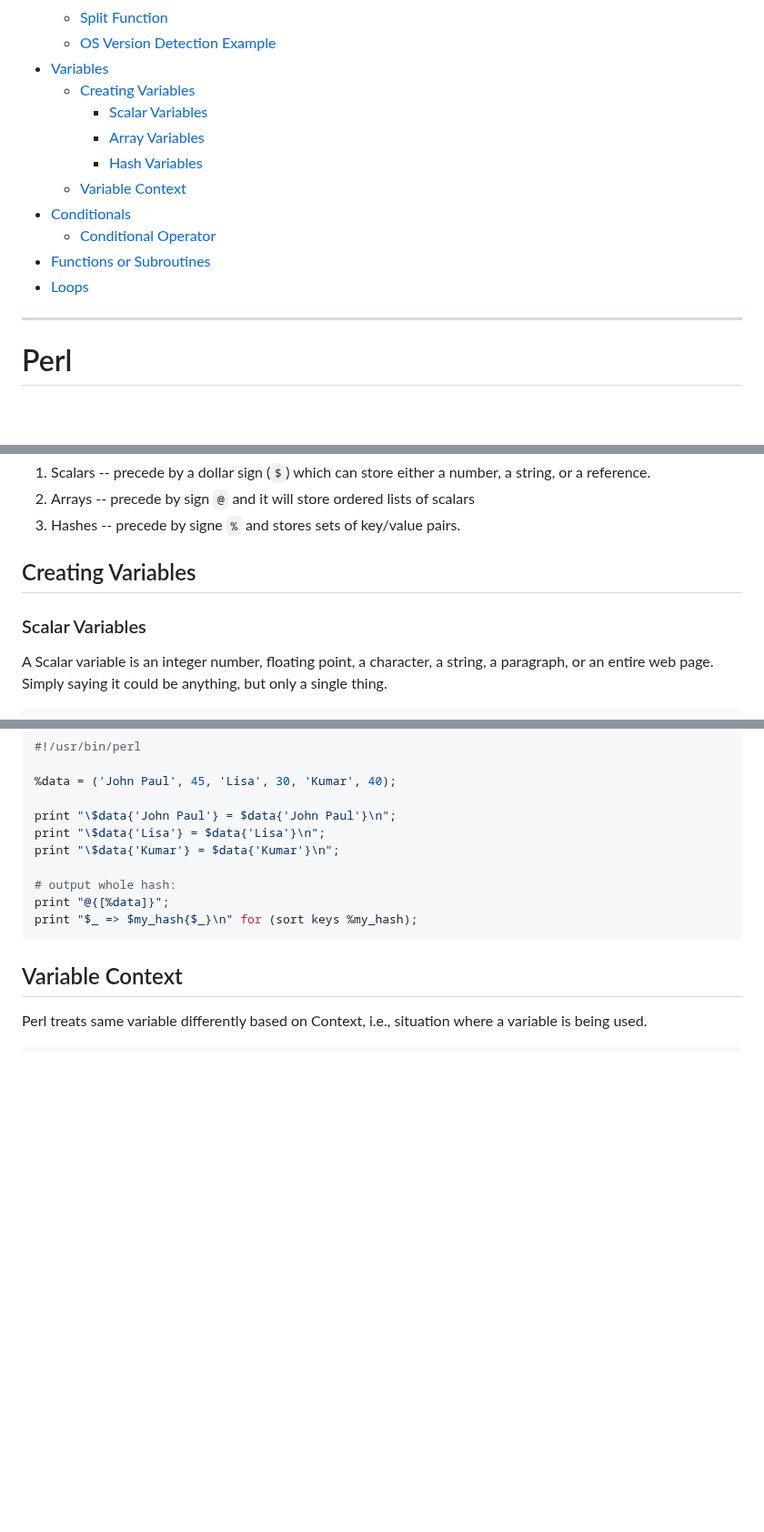
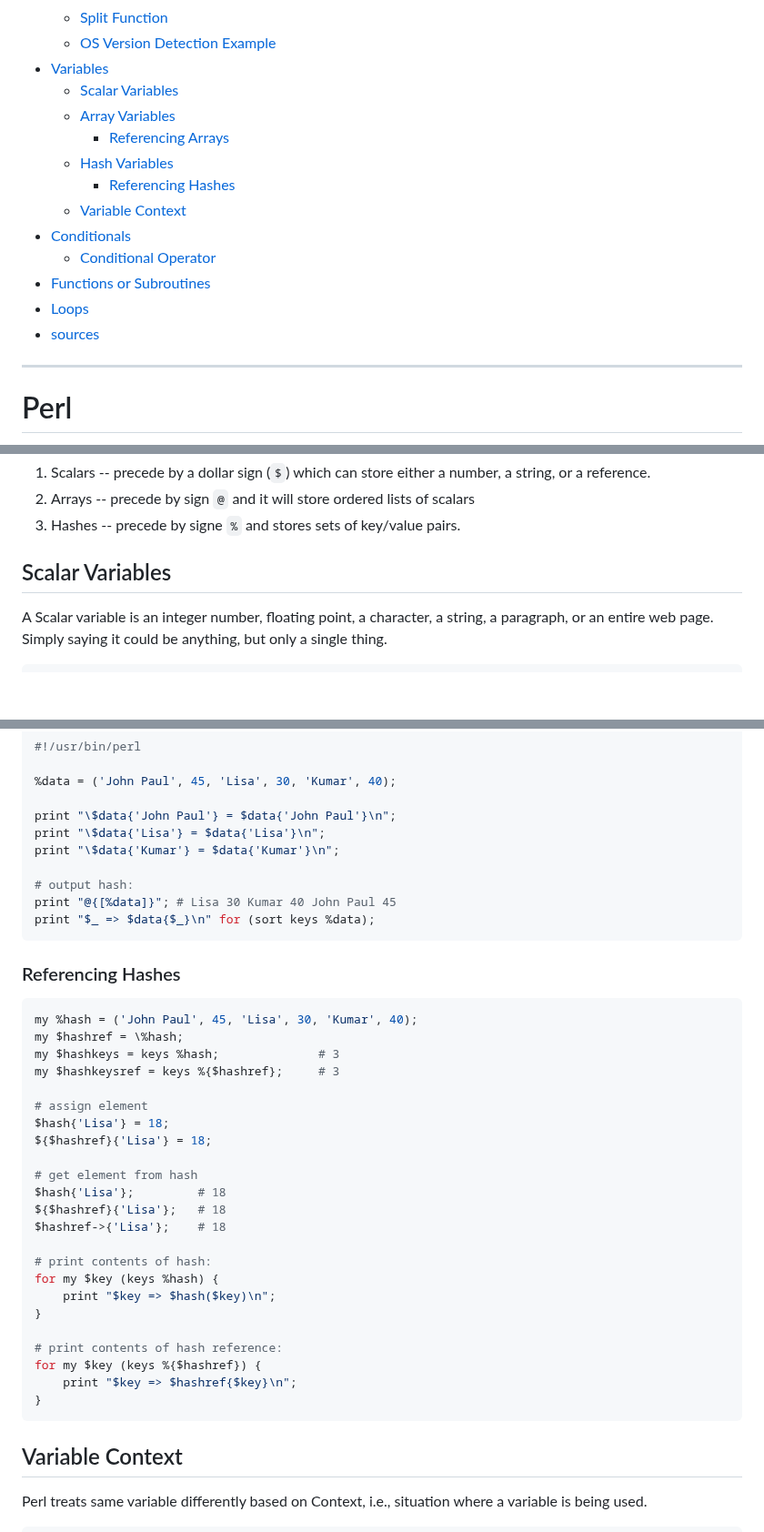
Before and after one commit to danielsantander/cyberdev, a Markdown page: perl/README.md, 3 parts joined by grey strips. Shown at 91% size. GitHub-like rendering; blank space fills up the shorter version.

````diff
--- a/perl/README.md
+++ b/perl/README.md
@@ -6,15 +6,17 @@
     - [Split Function](#split-function)
     - [OS Version Detection Example](#os-version-detection-example)
 - [Variables](#variables)
-    - [Creating Variables](#creating-variables)
-        - [Scalar Variables](#scalar-variables)
-        - [Array Variables](#array-variables)
-        - [Hash Variables](#hash-variables)
+    - [Scalar Variables](#scalar-variables)
+    - [Array Variables](#array-variables)
+        - [Referencing Arrays](#referencing-arrays)
+    - [Hash Variables](#hash-variables)
+        - [Referencing Hashes](#referencing-hashes)
     - [Variable Context](#variable-context)
 - [Conditionals](#conditionals)
     - [Conditional Operator](#conditional-operator)
 - [Functions or Subroutines](#functions-or-subroutines)
 - [Loops](#loops)
+- [sources](#sources)
 ---
 # Perl
 
@@ -144,9 +146,7 @@ Perl has three basic data types:
 2. Arrays -- precede by sign `@` and it will store ordered lists of scalars
 3. Hashes -- precede by signe `%` and stores sets of key/value pairs.
 
-## Creating Variables
-
-### Scalar Variables
+## Scalar Variables
 
 A Scalar variable is an integer number, floating point, a character, a string, a paragraph, or an entire web page. Simply saying it could be anything, but only a single thing.
 ```perl
@@ -197,9 +233,37 @@ print "\$data{'John Paul'} = $data{'John Paul'}\n";
 print "\$data{'Lisa'} = $data{'Lisa'}\n";
 print "\$data{'Kumar'} = $data{'Kumar'}\n";
 
-# output whole hash:
-print "@{[%data]}";
-print "$_ => $my_hash{$_}\n" for (sort keys %my_hash);
+# output hash:
+print "@{[%data]}"; # Lisa 30 Kumar 40 John Paul 45
+print "$_ => $data{$_}\n" for (sort keys %data);
+```
+
+### Referencing Hashes
+
+```perl
+my %hash = ('John Paul', 45, 'Lisa', 30, 'Kumar', 40);
+my $hashref = \%hash;
+my $hashkeys = keys %hash;              # 3
+my $hashkeysref = keys %{$hashref};     # 3
+
+# assign element
+$hash{'Lisa'} = 18;
+${$hashref}{'Lisa'} = 18;
+
+# get element from hash
+$hash{'Lisa'};         # 18
+${$hashref}{'Lisa'};   # 18
+$hashref->{'Lisa'};    # 18
+
+# print contents of hash:
+for my $key (keys %hash) {
+    print "$key => $hash($key)\n";
+}
+
+# print contents of hash reference:
+for my $key (keys %{$hashref}) {
+    print "$key => $hashref{$key}\n";
+}
 ```
 
 ## Variable Context
````
Also changed, not shown: other parts of perl/README.md (+52 -2 lines).
